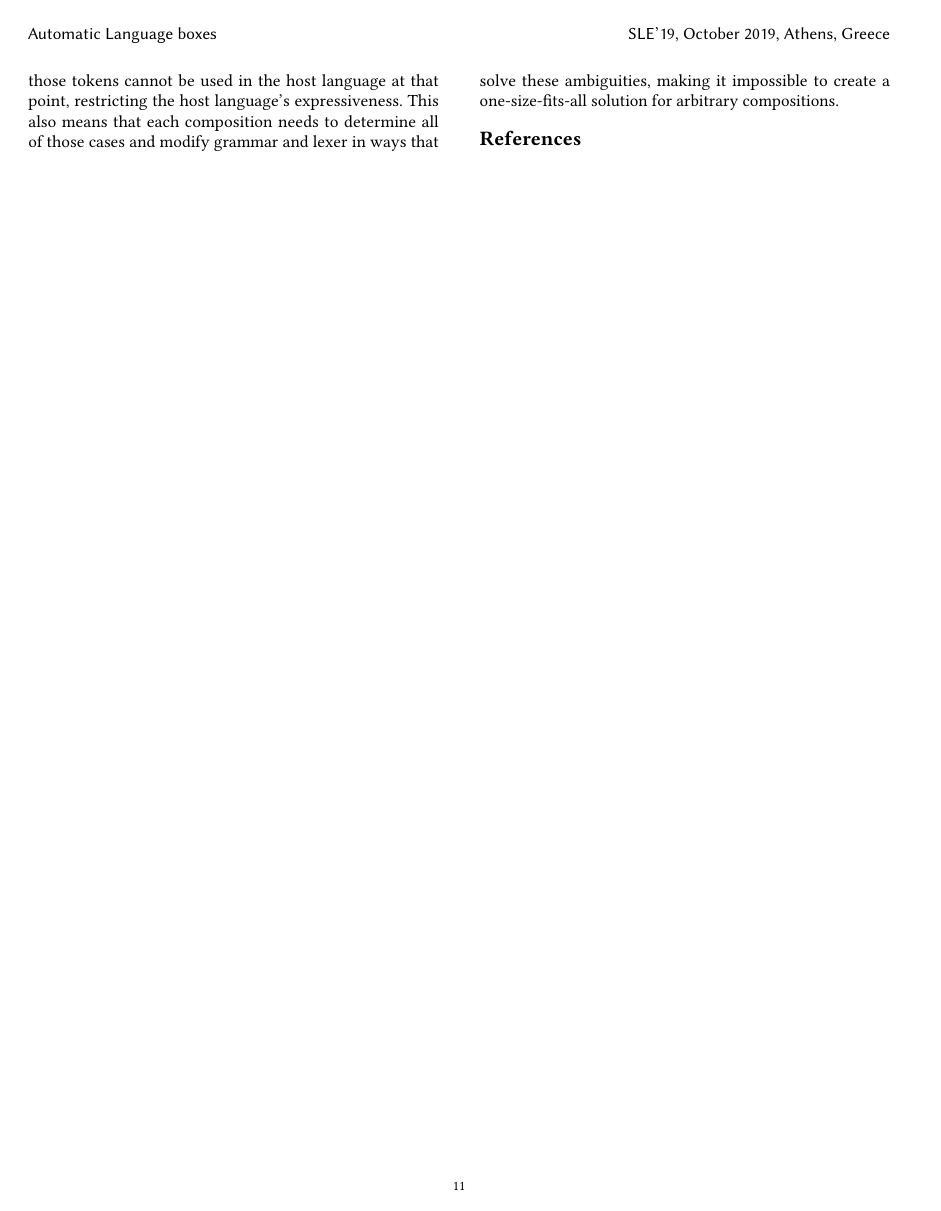
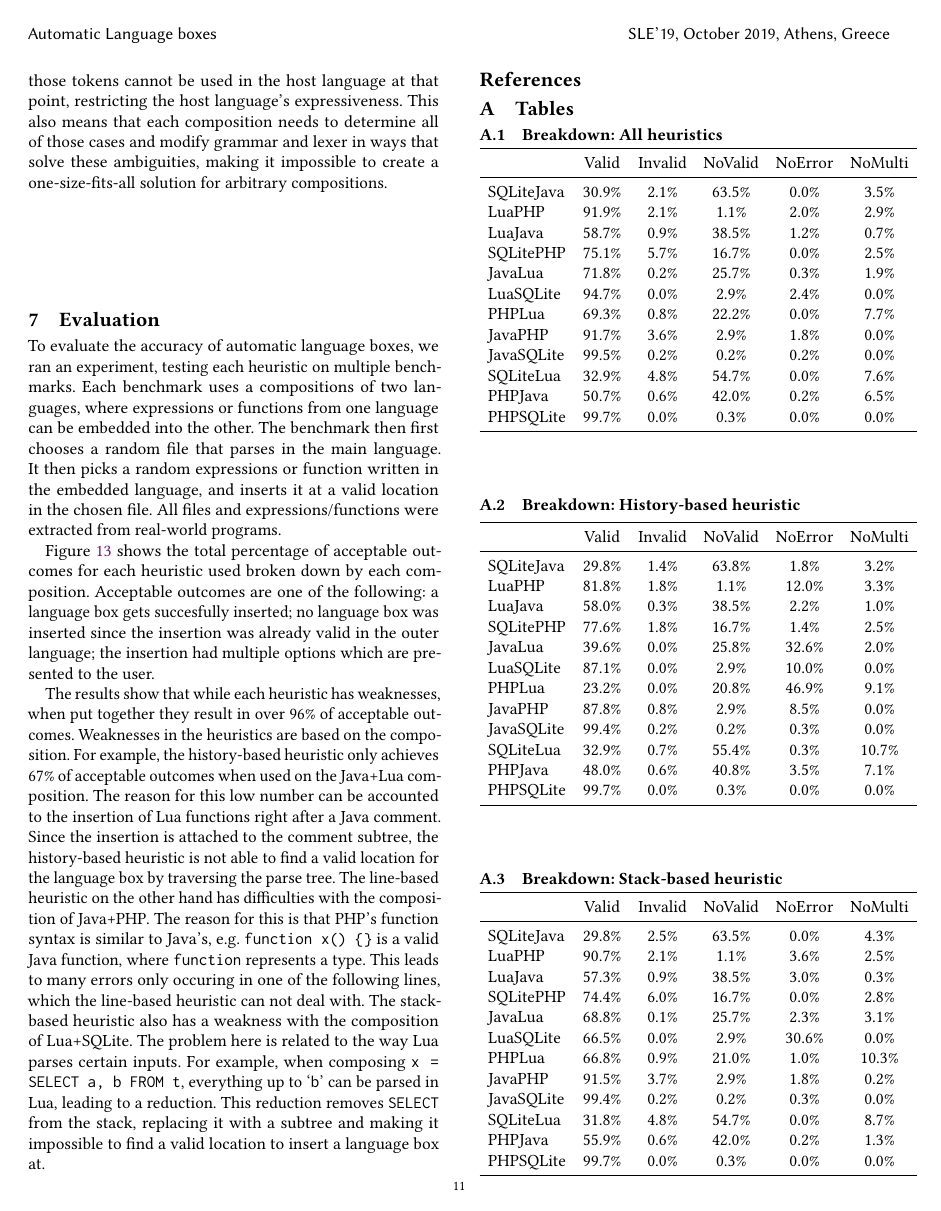
Before and after one commit to softdevteam/auto_lbox_paper, a LaTeX paper (auto_lbox.tex, which reads tables/tbl_bench_all.tex, tables/tbl_bench_hist.tex, tables/tbl_bench_stack.tex): page 11 of 11 before the commit and page 11 of 12 after it. Compiled offline with pdfLaTeX.

Commit message:
Added experiment results and started Evaluation section

```diff
--- a/auto_lbox.tex
+++ b/auto_lbox.tex
@@ -1179,3 +1179,48 @@ composition needs to determine all of those cases and modify grammar and lexer i
 these ambiguities, making it impossible to create a one-size-fits-all solution for
 arbitrary compositions.
 
+\section{Evaluation}
+
+To evaluate the accuracy of automatic language boxes, we ran an experiment,
+testing each heuristic on multiple benchmarks. Each benchmark uses a
+compositions of two languages, where expressions or functions from one language
+can be embedded into the other. The benchmark then first chooses a random file
+that parses in the main language. It then picks a random expressions or
+function written in the embedded language, and inserts it at a valid location
+in the chosen file. All files and expressions/functions were extracted from
+real-world programs.
+
+Figure \ref{tbl_valid} shows the total percentage of
+acceptable outcomes for each heuristic used broken down by each composition.
+Acceptable outcomes are one of the following: a language box gets succesfully
+inserted; no language box was inserted since the insertion was already valid in
+the outer language; the insertion had multiple options which are presented to
+the user.
+
+The results show that while each heuristic has weaknesses, when put together
+they result in over 96\% of acceptable outcomes. Weaknesses in the heuristics
+are based on the composition. For example, the history-based heuristic only
+achieves 67\% of acceptable outcomes when used on the Java+Lua composition. The
+reason for this low number can be accounted to the insertion of Lua functions
+right after a Java comment.  Since the insertion is attached to the comment
+subtree, the history-based heuristic is not able to find a valid location for
+the language box by traversing the parse tree.  The line-based heuristic on the
+other hand has difficulties with the composition of Java+PHP. The reason for
+this is that PHP's function syntax is similar to Java's, e.g.~\texttt{function
+x() \{\}} is a valid Java function, where \texttt{function} represents a type.
+This leads to many errors only occuring in one of the following lines, which
+the line-based heuristic can not deal with. The stack-based heuristic also has
+a weakness with the composition of Lua+SQLite. The problem here is related to
+the way Lua parses certain inputs. For example, when composing \texttt{x =
+SELECT a, b FROM t}, everything up to `\texttt{b}' can be parsed in Lua,
+leading to a reduction. This reduction removes \texttt{SELECT} from the stack,
+replacing it with a subtree and making it impossible to find a valid location
+to insert a language box at.
+
+\begin{figure*}[hbt]
+    \input{tables/tbl_valid.tex}
+    \caption{The total percentage of acceptable outcomes for each benchmark and
+    heuristic. Acceptable outcomes are one of the following: a language box
+    gets succesfully inserted; no language box was inserted since the insertion
+    was already valid in the outer language; the insertion had multiple options
+    which are presented to the user. In other words, the total percentage
@@ -1182,4 +1242,19 @@ arbitrary compositions.
+    \label{tbl_breakdown}
+\end{figure*}
 
 \bibliography{bib}
 
+\appendix
+
+\section{Tables}
+\subsection{Breakdown: All heuristics}
+\input{tables/tbl_bench_all.tex}
+\subsection{Breakdown: History-based heuristic}
+\input{tables/tbl_bench_hist.tex}
+\subsection{Breakdown: Stack-based heuristic}
+\input{tables/tbl_bench_stack.tex}
+\subsection{Breakdown: Line-based heuristic}
+\input{tables/tbl_bench_line.tex}
+
+
 \end{document}
--- /dev/null
+++ b/tables/tbl_bench_all.tex
@@ -0,0 +1,18 @@
+\begin{tabular}{l  c  c  c  c  c }
+    \toprule
+        & Valid & Invalid & NoValid & NoError & NoMulti \\
+    \midrule
+    SQLiteJava & 30.9\% & 2.1\% & 63.5\% & 0.0\% & 3.5\% \\
+    LuaPHP & 91.9\% & 2.1\% & 1.1\% & 2.0\% & 2.9\% \\
+    LuaJava & 58.7\% & 0.9\% & 38.5\% & 1.2\% & 0.7\% \\
+    SQLitePHP & 75.1\% & 5.7\% & 16.7\% & 0.0\% & 2.5\% \\
+    JavaLua & 71.8\% & 0.2\% & 25.7\% & 0.3\% & 1.9\% \\
+    LuaSQLite & 94.7\% & 0.0\% & 2.9\% & 2.4\% & 0.0\% \\
+    PHPLua & 69.3\% & 0.8\% & 22.2\% & 0.0\% & 7.7\% \\
+    JavaPHP & 91.7\% & 3.6\% & 2.9\% & 1.8\% & 0.0\% \\
+    JavaSQLite & 99.5\% & 0.2\% & 0.2\% & 0.2\% & 0.0\% \\
+    SQLiteLua & 32.9\% & 4.8\% & 54.7\% & 0.0\% & 7.6\% \\
+    PHPJava & 50.7\% & 0.6\% & 42.0\% & 0.2\% & 6.5\% \\
+    PHPSQLite & 99.7\% & 0.0\% & 0.3\% & 0.0\% & 0.0\% \\
+    \bottomrule
+\end{tabular}
--- /dev/null
+++ b/tables/tbl_bench_hist.tex
@@ -0,0 +1,18 @@
+\begin{tabular}{l  c  c  c  c  c }
+    \toprule
+        & Valid & Invalid & NoValid & NoError & NoMulti \\
+    \midrule
+    SQLiteJava & 29.8\% & 1.4\% & 63.8\% & 1.8\% & 3.2\% \\
+    LuaPHP & 81.8\% & 1.8\% & 1.1\% & 12.0\% & 3.3\% \\
+    LuaJava & 58.0\% & 0.3\% & 38.5\% & 2.2\% & 1.0\% \\
+    SQLitePHP & 77.6\% & 1.8\% & 16.7\% & 1.4\% & 2.5\% \\
+    JavaLua & 39.6\% & 0.0\% & 25.8\% & 32.6\% & 2.0\% \\
+    LuaSQLite & 87.1\% & 0.0\% & 2.9\% & 10.0\% & 0.0\% \\
+    PHPLua & 23.2\% & 0.0\% & 20.8\% & 46.9\% & 9.1\% \\
+    JavaPHP & 87.8\% & 0.8\% & 2.9\% & 8.5\% & 0.0\% \\
+    JavaSQLite & 99.4\% & 0.2\% & 0.2\% & 0.3\% & 0.0\% \\
+    SQLiteLua & 32.9\% & 0.7\% & 55.4\% & 0.3\% & 10.7\% \\
+    PHPJava & 48.0\% & 0.6\% & 40.8\% & 3.5\% & 7.1\% \\
+    PHPSQLite & 99.7\% & 0.0\% & 0.3\% & 0.0\% & 0.0\% \\
+    \bottomrule
+\end{tabular}
--- /dev/null
+++ b/tables/tbl_bench_stack.tex
@@ -0,0 +1,18 @@
+\begin{tabular}{l  c  c  c  c  c }
+    \toprule
+        & Valid & Invalid & NoValid & NoError & NoMulti \\
+    \midrule
+    SQLiteJava & 29.8\% & 2.5\% & 63.5\% & 0.0\% & 4.3\% \\
+    LuaPHP & 90.7\% & 2.1\% & 1.1\% & 3.6\% & 2.5\% \\
+    LuaJava & 57.3\% & 0.9\% & 38.5\% & 3.0\% & 0.3\% \\
+    SQLitePHP & 74.4\% & 6.0\% & 16.7\% & 0.0\% & 2.8\% \\
+    JavaLua & 68.8\% & 0.1\% & 25.7\% & 2.3\% & 3.1\% \\
+    LuaSQLite & 66.5\% & 0.0\% & 2.9\% & 30.6\% & 0.0\% \\
+    PHPLua & 66.8\% & 0.9\% & 21.0\% & 1.0\% & 10.3\% \\
+    JavaPHP & 91.5\% & 3.7\% & 2.9\% & 1.8\% & 0.2\% \\
+    JavaSQLite & 99.4\% & 0.2\% & 0.2\% & 0.3\% & 0.0\% \\
+    SQLiteLua & 31.8\% & 4.8\% & 54.7\% & 0.0\% & 8.7\% \\
+    PHPJava & 55.9\% & 0.6\% & 42.0\% & 0.2\% & 1.3\% \\
+    PHPSQLite & 99.7\% & 0.0\% & 0.3\% & 0.0\% & 0.0\% \\
+    \bottomrule
+\end{tabular}
```
Also changed, not shown: tables/tbl_bench_line.tex (added, +18 -0 lines), tables/tbl_breakdown.tex (added, +10 -0 lines), tables/tbl_valid.tex (added, +10 -0 lines), auto_lbox.tex (15 more changed lines).
